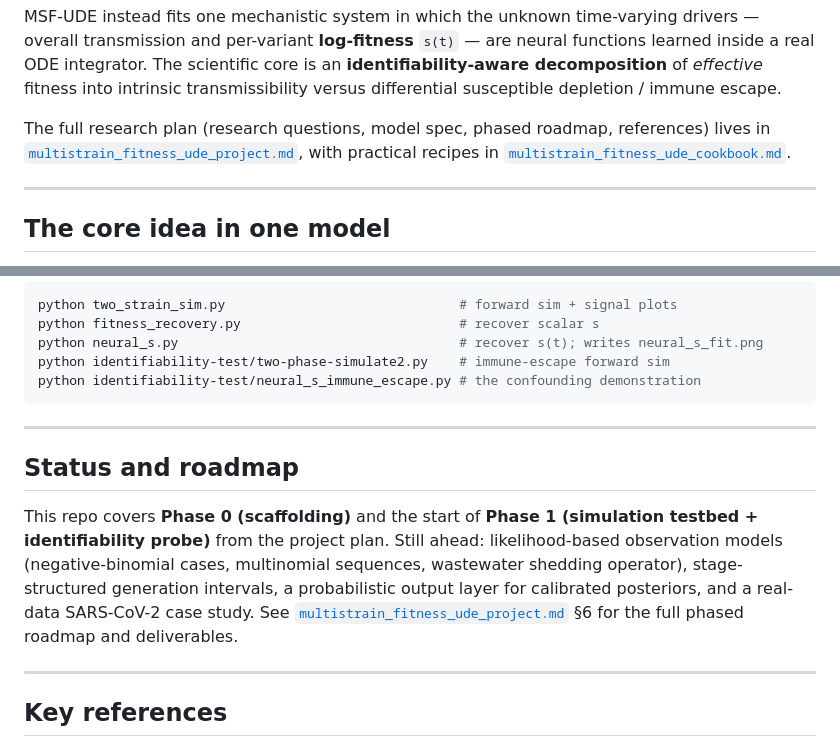
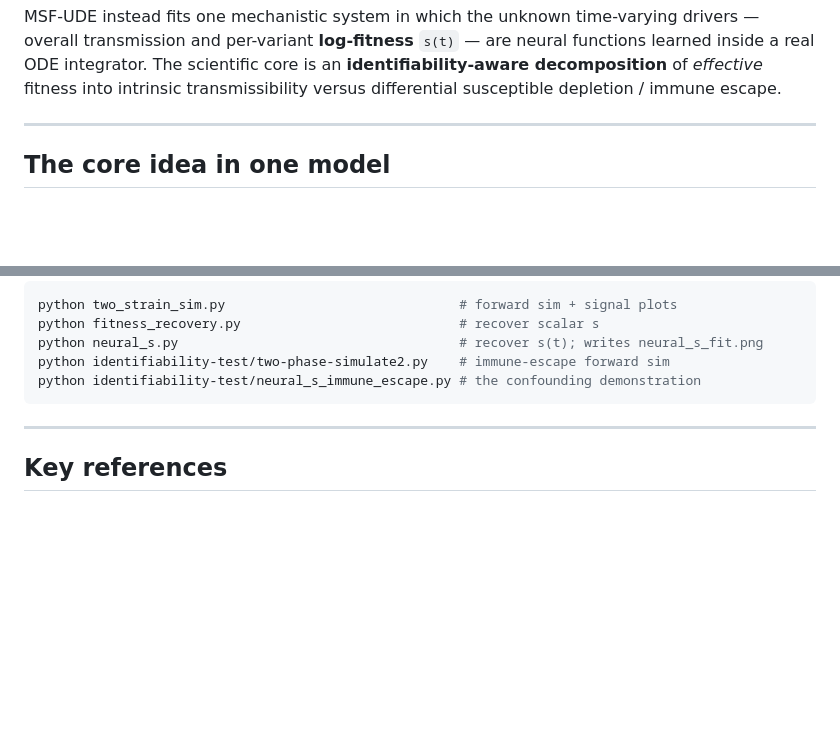
Before and after one commit to Akshay-Nagaraj/MSF-UDE, a Markdown page: README.md, 2 parts joined by grey strips. Rendered like a GitHub page; blank space fills up the shorter version.

```diff
--- a/README.md
+++ b/README.md
@@ -28,10 +28,6 @@ functions learned inside a real ODE integrator. The scientific core is an
 **identifiability-aware decomposition** of *effective* fitness into intrinsic
 transmissibility versus differential susceptible depletion / immune escape.
 
-The full research plan (research questions, model spec, phased roadmap, references)
-lives in [`multistrain_fitness_ude_project.md`](multistrain_fitness_ude_project.md),
-with practical recipes in
-[`multistrain_fitness_ude_cookbook.md`](multistrain_fitness_ude_cookbook.md).
 
 ---
 
@@ -149,18 +87,6 @@ python identifiability-test/neural_s_immune_escape.py # the confounding demonstr
 
 ---
 
-## Status and roadmap
-
-This repo covers **Phase 0 (scaffolding)** and the start of **Phase 1 (simulation
-testbed + identifiability probe)** from the project plan. Still ahead: likelihood-based
-observation models (negative-binomial cases, multinomial sequences, wastewater
-shedding operator), stage-structured generation intervals, a probabilistic output
-layer for calibrated posteriors, and a real-data SARS-CoV-2 case study. See
-[`multistrain_fitness_ude_project.md`](multistrain_fitness_ude_project.md) §6 for the
-full phased roadmap and deliverables.
-
----
-
 ## Key references
 
 - Wallinga & Lipsitch (2007), *Proc. R. Soc. B* — generation intervals ↔ `Rt`.
```
Also changed, not shown: other parts of README.md (+0 -58 lines).
